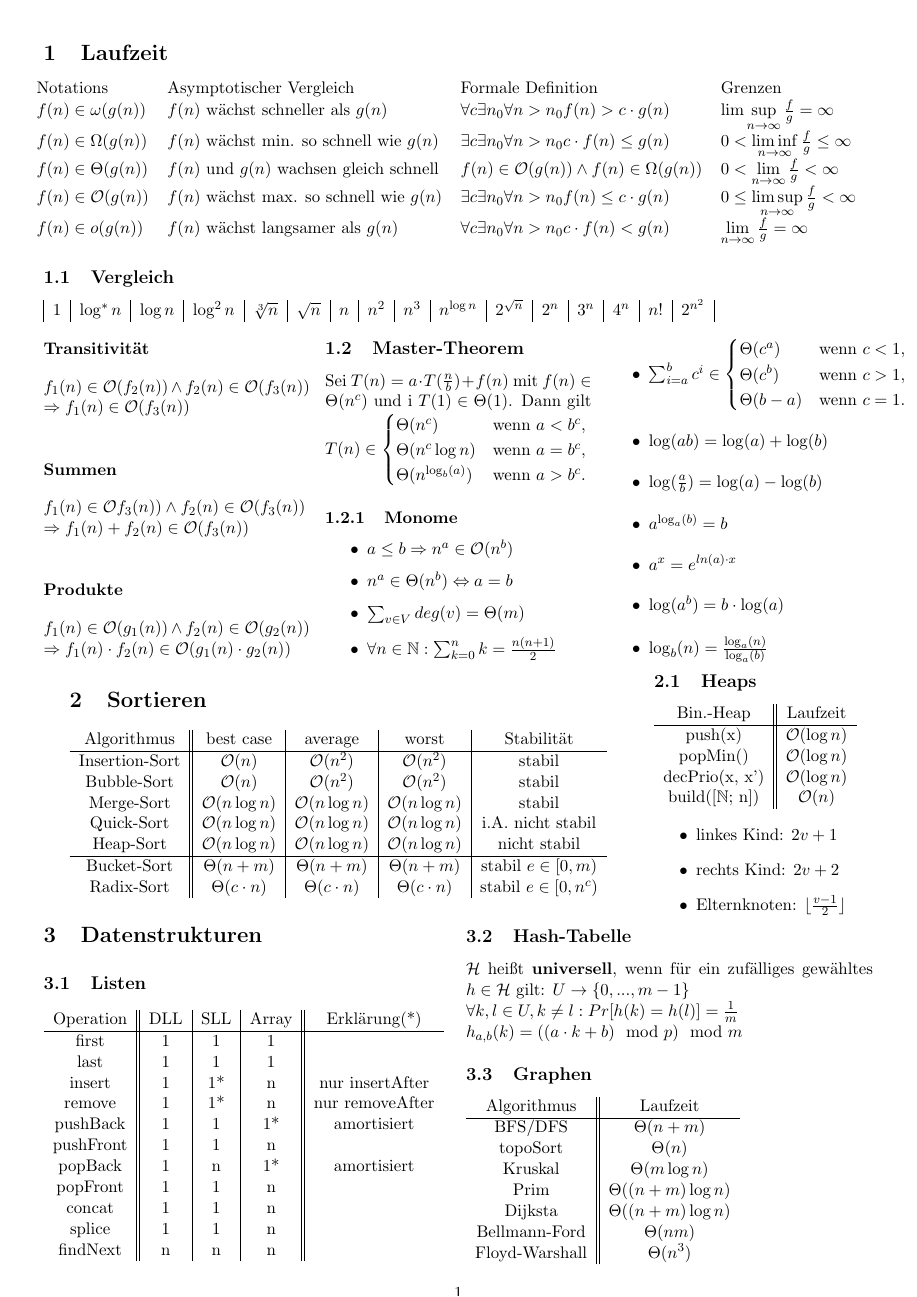
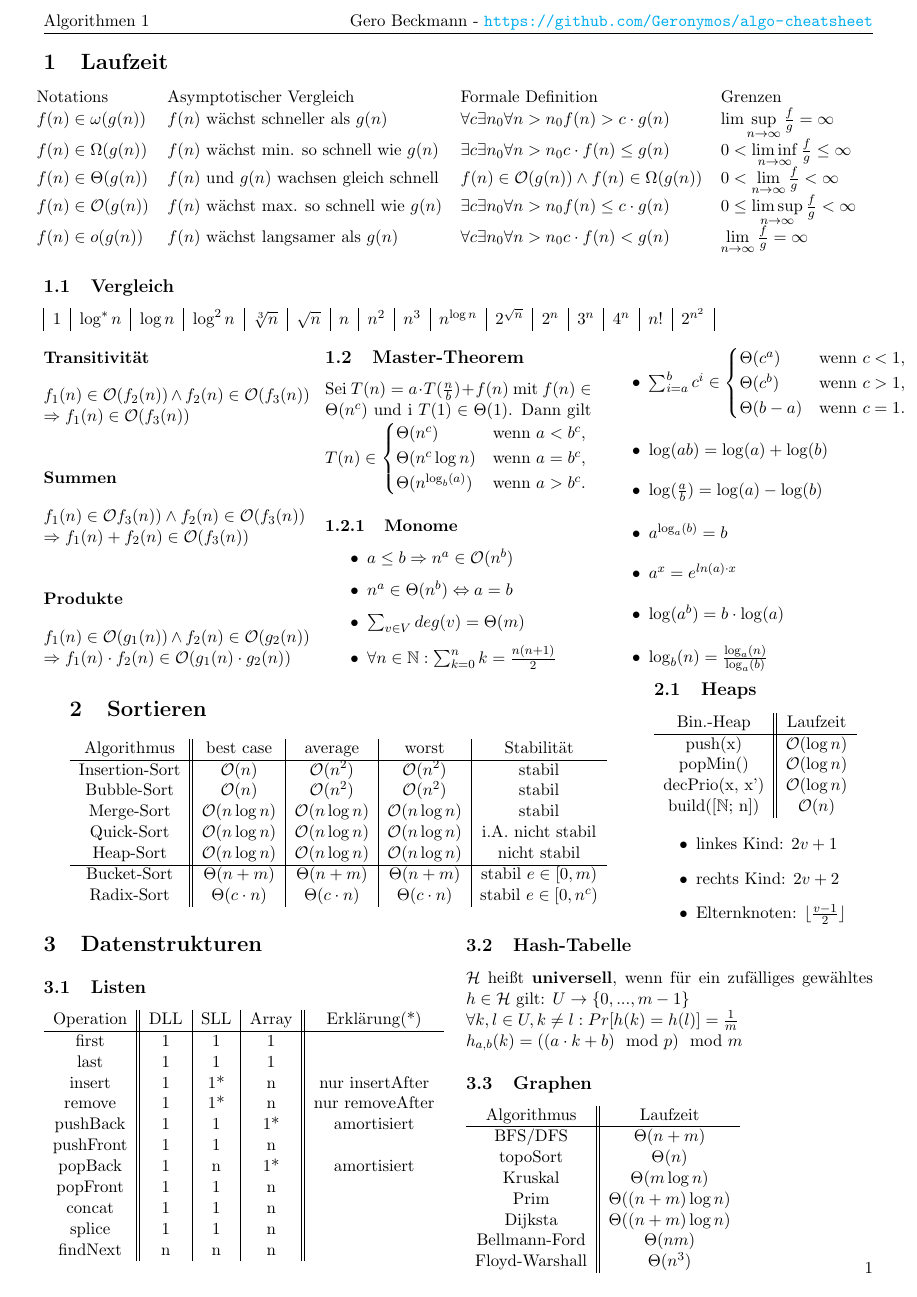
Before and after one commit to Geronymos/algo-cheatsheet, a LaTeX document (sheet.tex): page 1 of 2. Compiled offline with pdfLaTeX.

Commit message:
added header with name and link to repo

```diff
--- a/sheet.tex
+++ b/sheet.tex
@@ -1,14 +1,38 @@
 \documentclass[11pt, a4paper, twoside]{article}
-\usepackage[a4paper, margin=1cm]{geometry}
+\usepackage[
+    a4paper,
+    headsep=5mm,
+    footskip=0mm,
+    top=12mm,
+    left=10mm,
+    right=10mm,
+    bottom=10mm
+]{geometry}
 \usepackage{amsmath}
 \usepackage{amsfonts}
 \usepackage{multicol}
 \usepackage[noend]{algorithm2e}
 \usepackage[utf8]{inputenc}
+\usepackage{fancyhdr}
+\usepackage{hyperref}
+\hypersetup{
+    colorlinks=true,
+    linkcolor=blue,
+    filecolor=magenta,
+    urlcolor=cyan,
+    pdftitle={Overleaf Example},
+    pdfpagemode=FullScreen,
+    }
 
 \setlength{\algomargin}{0pt}
 
 \begin{document}
+\pagestyle{fancy}
+\fancyhead{}
+\fancyhead[L]{Algorithmen 1}
+\fancyhead[R]{Gero Beckmann - \url{https://github.com/Geronymos/algo-cheatsheet}}
+\fancyfoot{}
+\fancyfoot[R]{\thepage}
 \section{Laufzeit}
 \hspace*{-.5cm}
 \begin{tabular}{ l l l l }
```
